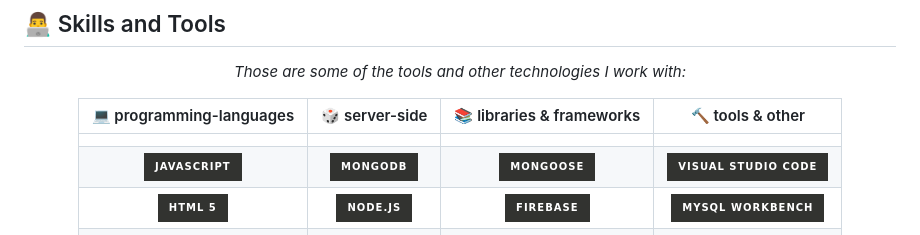
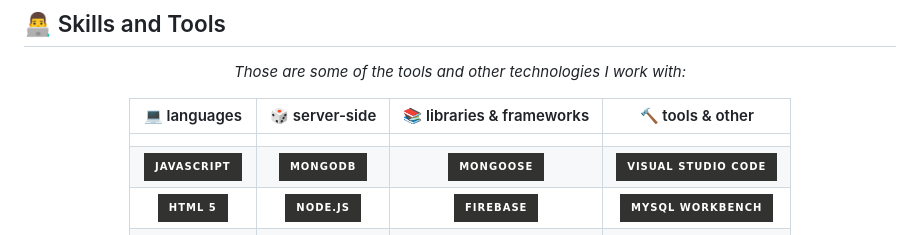
Before and after one commit to vinicius-goncalves/vinicius-goncalves, a Markdown page: README.md, the part around the change. GitHub-like rendering; badges without logos.

```diff
--- a/README.md
+++ b/README.md
@@ -25,7 +25,7 @@ Feel free to know me a little more.
 
   *Those are some of the tools and other technologies I work with:*
 
-  |    💻 programming-languages      |   🎲 server-side  |     📚 libraries & frameworks      |    🔨 tools & other    |
+  |    💻 languages                   |   🎲 server-side  |     📚 libraries & frameworks      |    🔨 tools & other    |
   | :------------------:              | :---------------: | :--------------------------------: | :---------------------: |
   |                                   |                   |                                    |                         |
   | ![][javascript]                   | ![][mongodb]      | ![][mongoose]                      | ![][visual-studio-code] |
```
